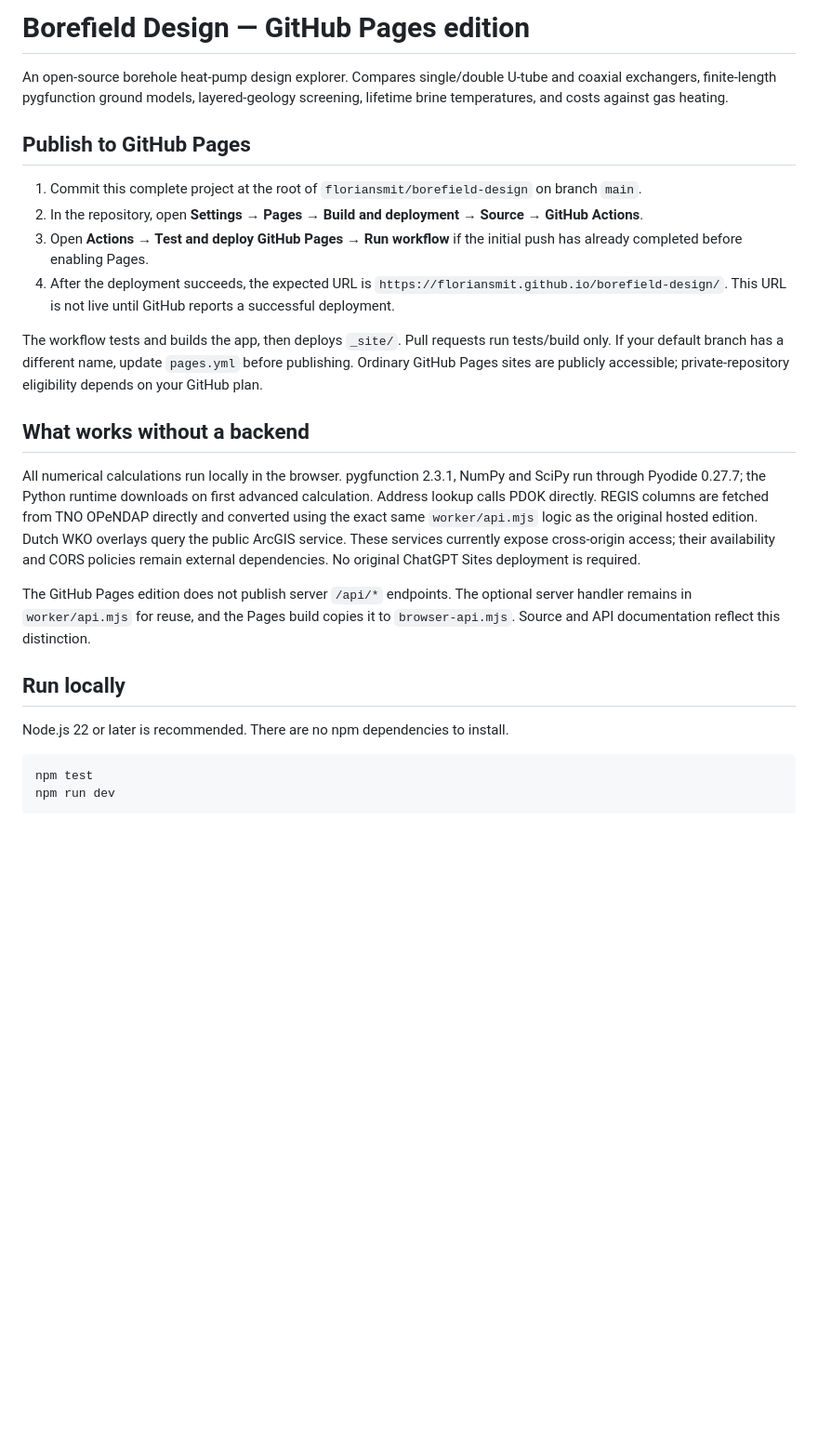
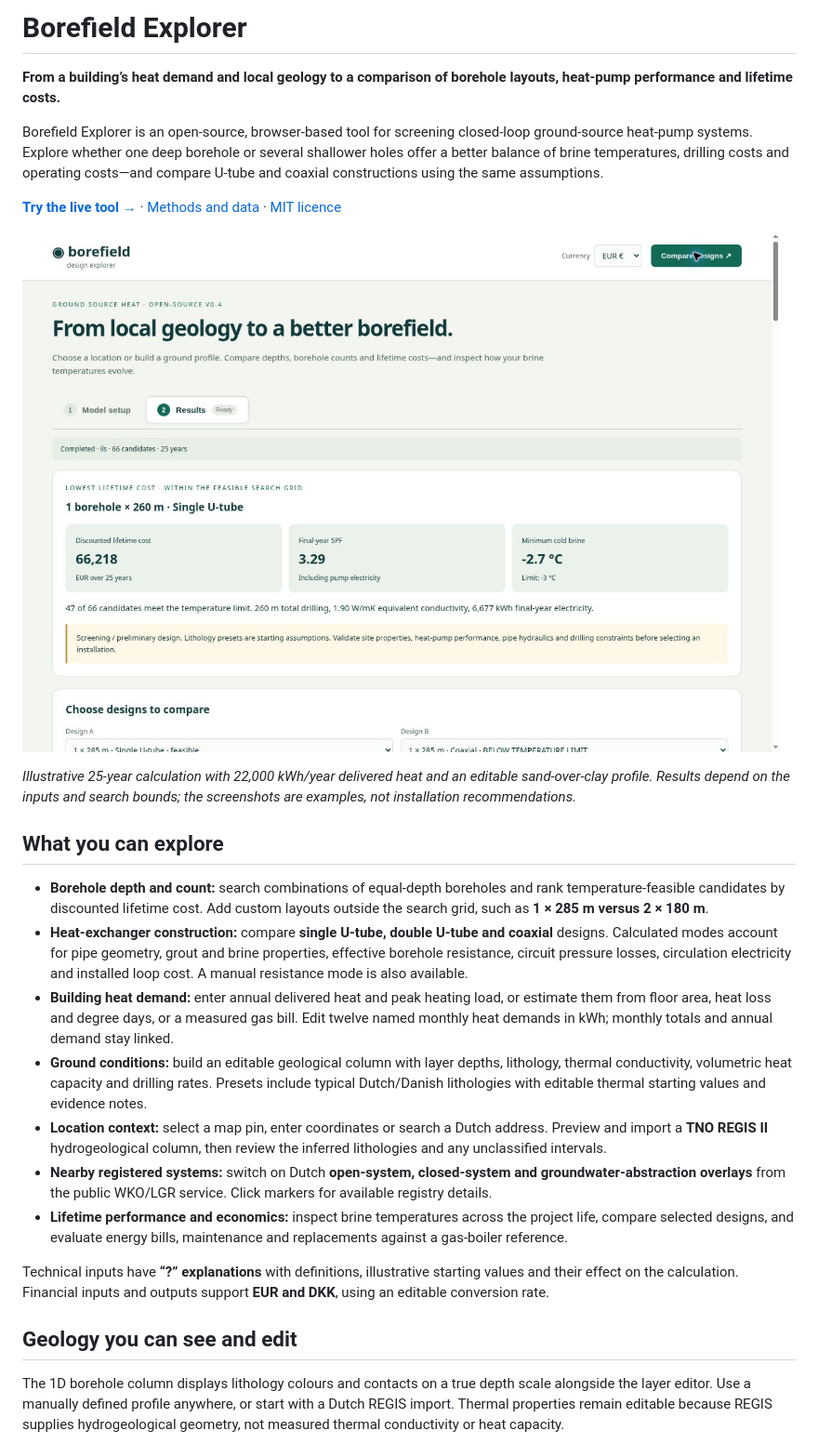
Before and after one commit to floriansmit/borefield-design, a Markdown page: README.md, the part around one of its changes. Shown at 93% size. GitHub-like rendering; pictures changed too: docs/screenshots/results.jpg (added); blank space fills up the shorter version.

````diff
--- a/README.md
+++ b/README.md
@@ -1,28 +1,28 @@
-# Borefield Design — GitHub Pages edition
+# Borefield Explorer
 
-An open-source borehole heat-pump design explorer. Compares single/double U-tube and coaxial exchangers, finite-length pygfunction ground models, layered-geology screening, lifetime brine temperatures, and costs against gas heating.
+**From a building’s heat demand and local geology to a comparison of borehole layouts, heat-pump performance and lifetime costs.**
 
-## Publish to GitHub Pages
+Borefield Explorer is an open-source, browser-based tool for screening closed-loop ground-source heat-pump systems. Explore whether one deep borehole or several shallower holes offer a better balance of brine temperatures, drilling costs and operating costs—and compare U-tube and coaxial constructions using the same assumptions.
 
-1. Commit this complete project at the root of `floriansmit/borefield-design` on branch `main`.
-2. In the repository, open **Settings → Pages → Build and deployment → Source → GitHub Actions**.
-3. Open **Actions → Test and deploy GitHub Pages → Run workflow** if the initial push has already completed before enabling Pages.
-4. After the deployment succeeds, the expected URL is `https://floriansmit.github.io/borefield-design/`. This URL is not live until GitHub reports a successful deployment.
+**[Try the live tool →](https://floriansmit.github.io/borefield-design/)** · [Methods and data](public/api-docs.html) · [MIT licence](LICENSE)
 
-The workflow tests and builds the app, then deploys `_site/`. Pull requests run tests/build only. If your default branch has a different name, update `pages.yml` before publishing. Ordinary GitHub Pages sites are publicly accessible; private-repository eligibility depends on your GitHub plan.
+![Results overview showing the lowest-cost feasible candidate, seasonal performance and minimum brine temperature](docs/screenshots/results.jpg)
 
-## What works without a backend
+*Illustrative 25-year calculation with 22,000 kWh/year delivered heat and an editable sand-over-clay profile. Results depend on the inputs and search bounds; the screenshots are examples, not installation recommendations.*
 
-All numerical calculations run locally in the browser. pygfunction 2.3.1, NumPy and SciPy run through Pyodide 0.27.7; the Python runtime downloads on first advanced calculation. Address lookup calls PDOK directly. REGIS columns are fetched from TNO OPeNDAP directly and converted using the exact same `worker/api.mjs` logic as the original hosted edition. Dutch WKO overlays query the public ArcGIS service. These services currently expose cross-origin access; their availability and CORS policies remain external dependencies. No original ChatGPT Sites deployment is required.
+## What you can explore
 
-The GitHub Pages edition does not publish server `/api/*` endpoints. The optional server handler remains in `worker/api.mjs` for reuse, and the Pages build copies it to `browser-api.mjs`. Source and API documentation reflect this distinction.
+- **Borehole depth and count:** search combinations of equal-depth boreholes and rank temperature-feasible candidates by discounted lifetime cost. Add custom layouts outside the search grid, such as **1 × 285 m versus 2 × 180 m**.
+- **Heat-exchanger construction:** compare **single U-tube, double U-tube and coaxial** designs. Calculated modes account for pipe geometry, grout and brine properties, effective borehole resistance, circuit pressure losses, circulation electricity and installed loop cost. A manual resistance mode is also available.
+- **Building heat demand:** enter annual delivered heat and peak heating load, or estimate them from floor area, heat loss and degree days, or a measured gas bill. Edit twelve named monthly heat demands in kWh; monthly totals and annual demand stay linked.
+- **Ground conditions:** build an editable geological column with layer depths, lithology, thermal conductivity, volumetric heat capacity and drilling rates. Presets include typical Dutch/Danish lithologies with editable thermal starting values and evidence notes.
+- **Location context:** select a map pin, enter coordinates or search a Dutch address. Preview and import a **TNO REGIS II** hydrogeological column, then review the inferred lithologies and any unclassified intervals.
+- **Nearby registered systems:** switch on Dutch **open-system, closed-system and groundwater-abstraction overlays** from the public WKO/LGR service. Click markers for available registry details.
+- **Lifetime performance and economics:** inspect brine temperatures across the project life, compare selected designs, and evaluate energy bills, maintenance and replacements against a gas-boiler reference.
 
-## Run locally
+Technical inputs have **“?” explanations** with definitions, illustrative starting values and their effect on the calculation. Financial inputs and outputs support **EUR and DKK**, using an editable conversion rate.
 
-Node.js 22 or later is recommended. There are no npm dependencies to install.
+## Geology you can see and edit
 
-```sh
-npm test
-npm run dev
-```
+The 1D borehole column displays lithology colours and contacts on a true depth scale alongside the layer editor. Use a manually defined profile anywhere, or start with a Dutch REGIS import. Thermal properties remain editable because REGIS supplies hydrogeological geometry, not measured thermal conductivity or heat capacity.
 
````
Also changed, not shown: other parts of README.md (+30 -50 lines), docs/development.md (added, +36 -0 lines), docs/screenshots/economics.jpg (added), docs/screenshots/geology.jpg (added), docs/screenshots/temperatures.jpg (added).
